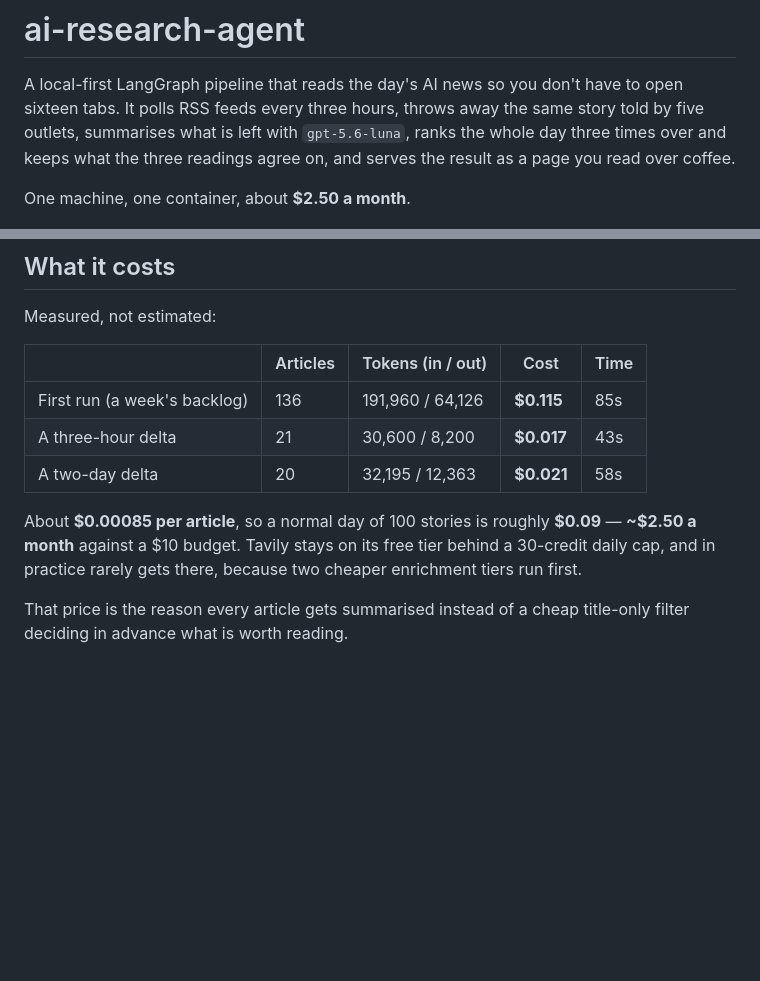
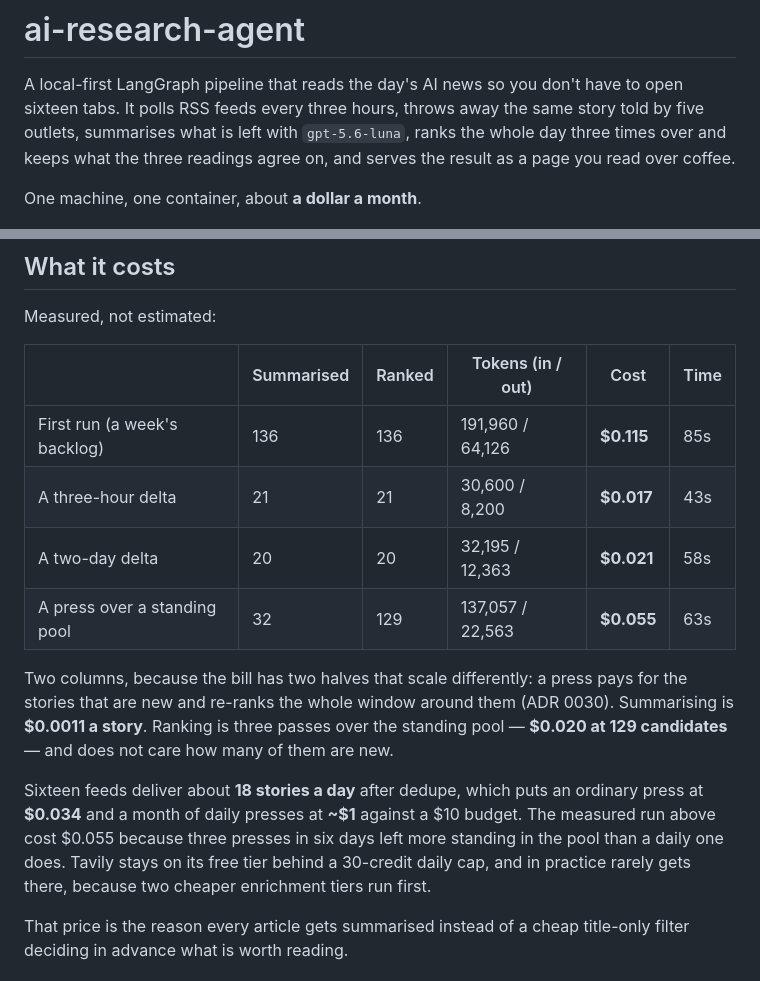
Before and after one commit to brkakyldz/ai-research-agent, a Markdown page: README.md, 2 parts joined by grey strips. GitHub-like rendering; blank space fills up the shorter version.

```diff
--- a/README.md
+++ b/README.md
@@ -6,7 +6,7 @@ story told by five outlets, summarises what is left with `gpt-5.6-luna`, ranks
 the whole day three times over and keeps what the three readings agree on, and
 serves the result as a page you read over coffee.
 
-One machine, one container, about **$2.50 a month**.
+One machine, one container, about **a dollar a month**.
 
 ![The digest](docs/screenshots/digest.png)
 
@@ -178,15 +178,23 @@ link is shareable and a screenshot is reproducible from its URL.
 
 Measured, not estimated:
 
-| | Articles | Tokens (in / out) | Cost | Time |
-|---|---|---|---|---|
-| First run (a week's backlog) | 136 | 191,960 / 64,126 | **$0.115** | 85s |
-| A three-hour delta | 21 | 30,600 / 8,200 | **$0.017** | 43s |
-| A two-day delta | 20 | 32,195 / 12,363 | **$0.021** | 58s |
+| | Summarised | Ranked | Tokens (in / out) | Cost | Time |
+|---|---|---|---|---|---|
+| First run (a week's backlog) | 136 | 136 | 191,960 / 64,126 | **$0.115** | 85s |
+| A three-hour delta | 21 | 21 | 30,600 / 8,200 | **$0.017** | 43s |
+| A two-day delta | 20 | 20 | 32,195 / 12,363 | **$0.021** | 58s |
+| A press over a standing pool | 32 | 129 | 137,057 / 22,563 | **$0.055** | 63s |
 
-About **$0.00085 per article**, so a normal day of 100 stories is roughly
-**$0.09** — **~$2.50 a month** against a $10 budget. Tavily stays on its free
-tier behind a 30-credit daily cap, and in practice rarely gets there, because two
+Two columns, because the bill has two halves that scale differently: a press pays
+for the stories that are new and re-ranks the whole window around them (ADR 0030).
+Summarising is **$0.0011 a story**. Ranking is three passes over the standing
+pool — **$0.020 at 129 candidates** — and does not care how many of them are new.
+
+Sixteen feeds deliver about **18 stories a day** after dedupe, which puts an
+ordinary press at **$0.034** and a month of daily presses at **~$1** against a $10
+budget. The measured run above cost $0.055 because three presses in six days left
+more standing in the pool than a daily one does. Tavily stays on its free tier
+behind a 30-credit daily cap, and in practice rarely gets there, because two
 cheaper enrichment tiers run first.
 
 That price is the reason every article gets summarised instead of a cheap
```
Also changed, not shown: docs/HOW-IT-WORKS.md (+23 -14 lines).
